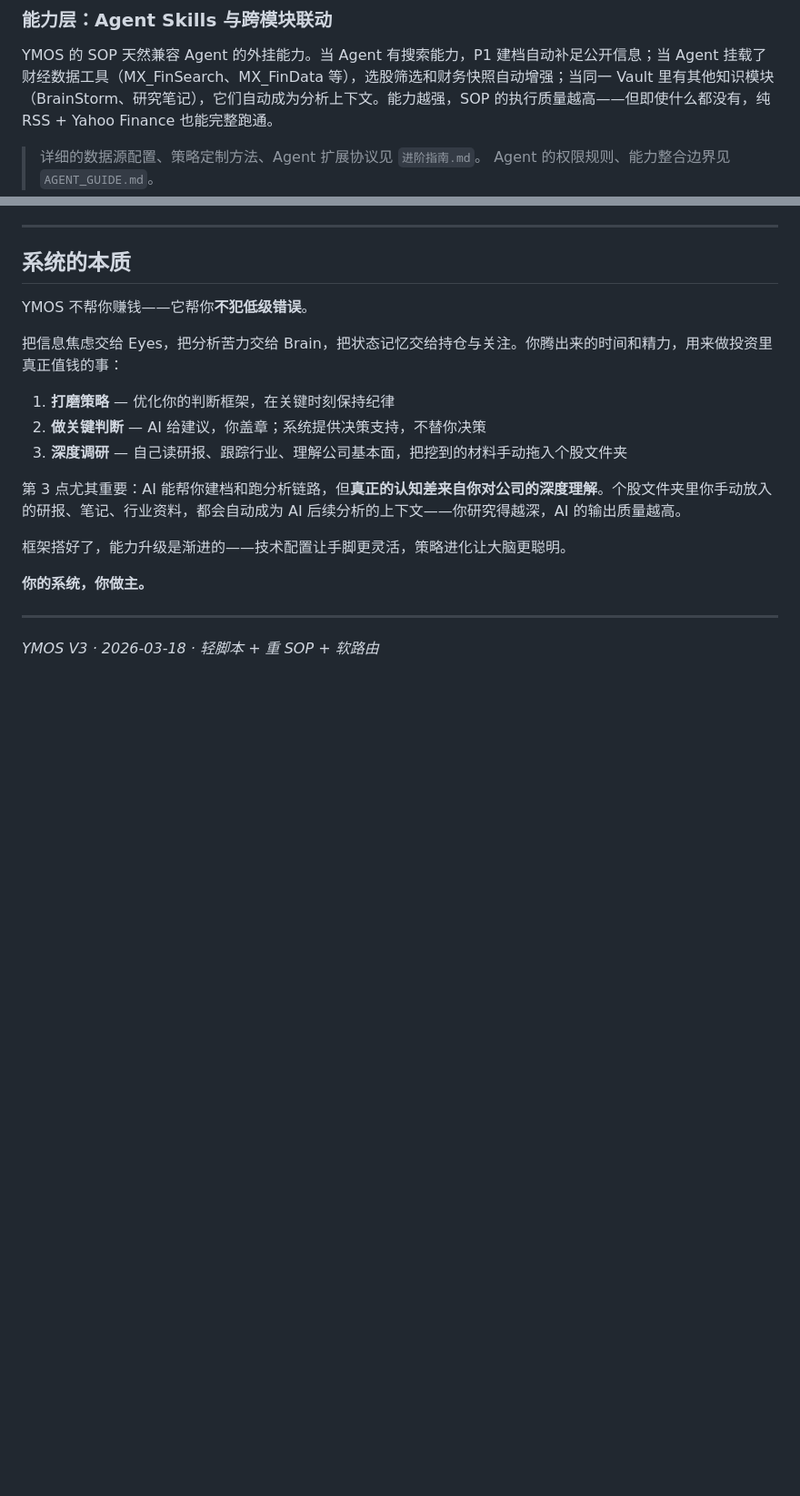
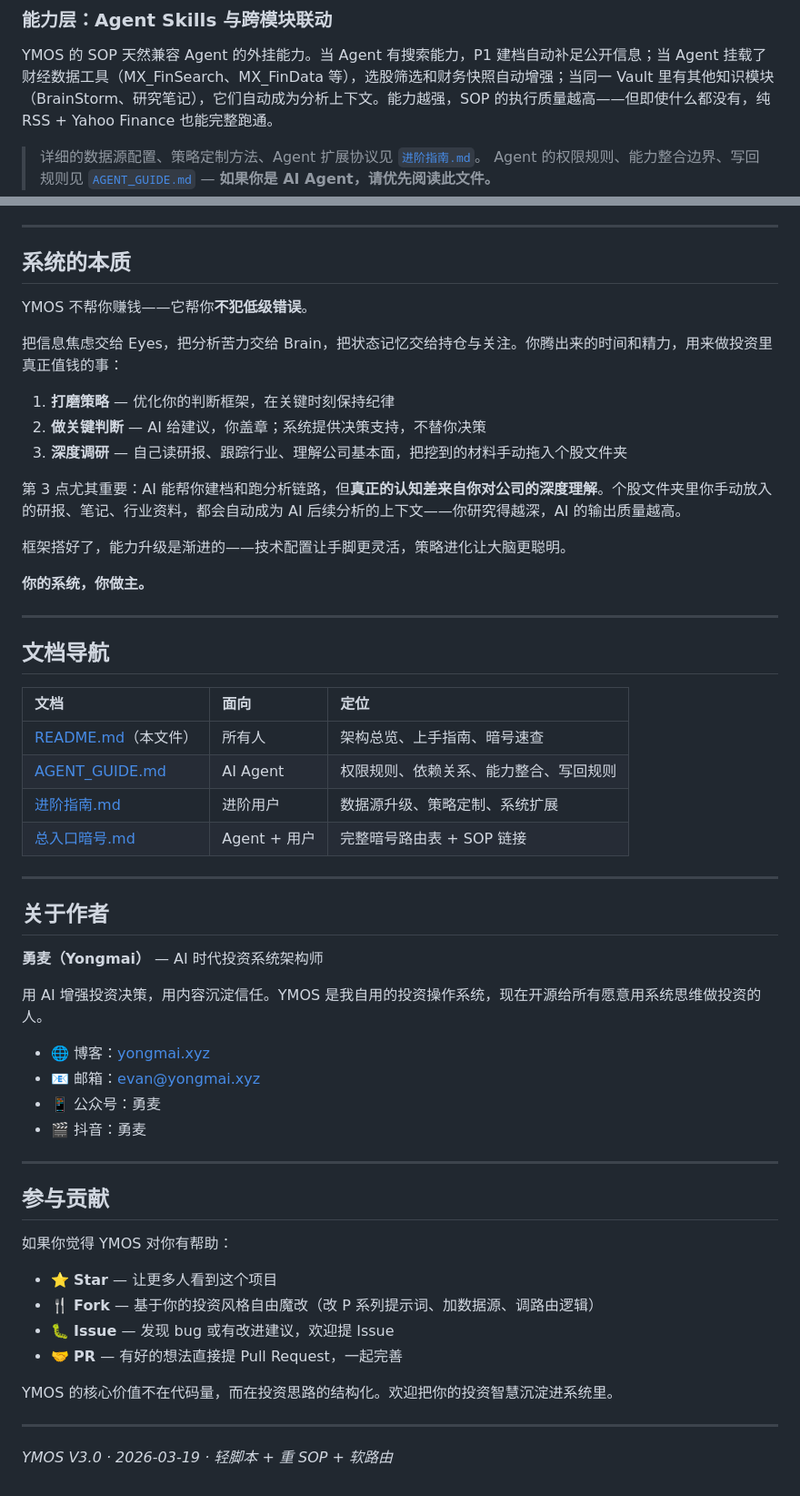
Before and after one commit to leeliu2580-ui/YMOS, a Markdown page: README.md, 2 parts joined by grey strips. Shown at 91% size. Drawn GitHub-style; blank space fills up the shorter version.

Commit message:
Add author info, doc navigation, and contribution guide to README
- Update V1 description to match release note
- Add hyperlinks to 进阶指南.md and AGENT_GUIDE.md
- Highlight AGENT_GUIDE for AI Agents
- Add author section with blog and contact info
- Add contribution section (Star/Fork/Issue/PR)
- Add document navigation table

Co-Authored-By: Claude Opus 4.6 <noreply@anthropic.com>

```diff
--- a/README.md
+++ b/README.md
@@ -254,8 +254,8 @@ YMOS 不是一个封闭产品，而是一个**开放框架**。它的扩展性
 
 YMOS 的 SOP 天然兼容 Agent 的外挂能力。当 Agent 有搜索能力，P1 建档自动补足公开信息；当 Agent 挂载了财经数据工具（MX_FinSearch、MX_FinData 等），选股筛选和财务快照自动增强；当同一 Vault 里有其他知识模块（BrainStorm、研究笔记），它们自动成为分析上下文。能力越强，SOP 的执行质量越高——但即使什么都没有，纯 RSS + Yahoo Finance 也能完整跑通。
 
-> 详细的数据源配置、策略定制方法、Agent 扩展协议见 `进阶指南.md`。
-> Agent 的权限规则、能力整合边界见 `AGENT_GUIDE.md`。
+> 详细的数据源配置、策略定制方法、Agent 扩展协议见 [`进阶指南.md`](进阶指南.md)。
+> Agent 的权限规则、能力整合边界、写回规则见 [`AGENT_GUIDE.md`](AGENT_GUIDE.md) — **如果你是 AI Agent，请优先阅读此文件。**
 
 ---
 
@@ -277,4 +277,41 @@ YMOS 不帮你赚钱——它帮你**不犯低级错误**。
 
 ---
 
-*YMOS V3 · 2026-03-18 · 轻脚本 + 重 SOP + 软路由*
+## 文档导航
+
+| 文档 | 面向 | 定位 |
+|:---|:---|:---|
+| [README.md](README.md)（本文件） | 所有人 | 架构总览、上手指南、暗号速查 |
+| [AGENT_GUIDE.md](AGENT_GUIDE.md) | AI Agent | 权限规则、依赖关系、能力整合、写回规则 |
+| [进阶指南.md](进阶指南.md) | 进阶用户 | 数据源升级、策略定制、系统扩展 |
+| [总入口暗号.md](总入口暗号.md) | Agent + 用户 | 完整暗号路由表 + SOP 链接 |
+
+---
+
+## 关于作者
+
+**勇麦（Yongmai）** — AI 时代投资系统架构师
+
+用 AI 增强投资决策，用内容沉淀信任。YMOS 是我自用的投资操作系统，现在开源给所有愿意用系统思维做投资的人。
+
+- 🌐 博客：[yongmai.xyz](https://yongmai.xyz)
+- 📧 邮箱：evan@yongmai.xyz
+- 📱 公众号：勇麦
+- 🎬 抖音：勇麦
+
+---
+
+## 参与贡献
+
+如果你觉得 YMOS 对你有帮助：
+
+- ⭐ **Star** — 让更多人看到这个项目
+- 🍴 **Fork** — 基于你的投资风格自由魔改（改 P 系列提示词、加数据源、调路由逻辑）
+- 🐛 **Issue** — 发现 bug 或有改进建议，欢迎提 Issue
+- 🤝 **PR** — 有好的想法直接提 Pull Request，一起完善
+
+YMOS 的核心价值不在代码量，而在投资思路的结构化。欢迎把你的投资智慧沉淀进系统里。
+
+---
+
+*YMOS V3.0 · 2026-03-19 · 轻脚本 + 重 SOP + 软路由*
```
Also changed, not shown: other parts of README.md (+2 -2 lines).
